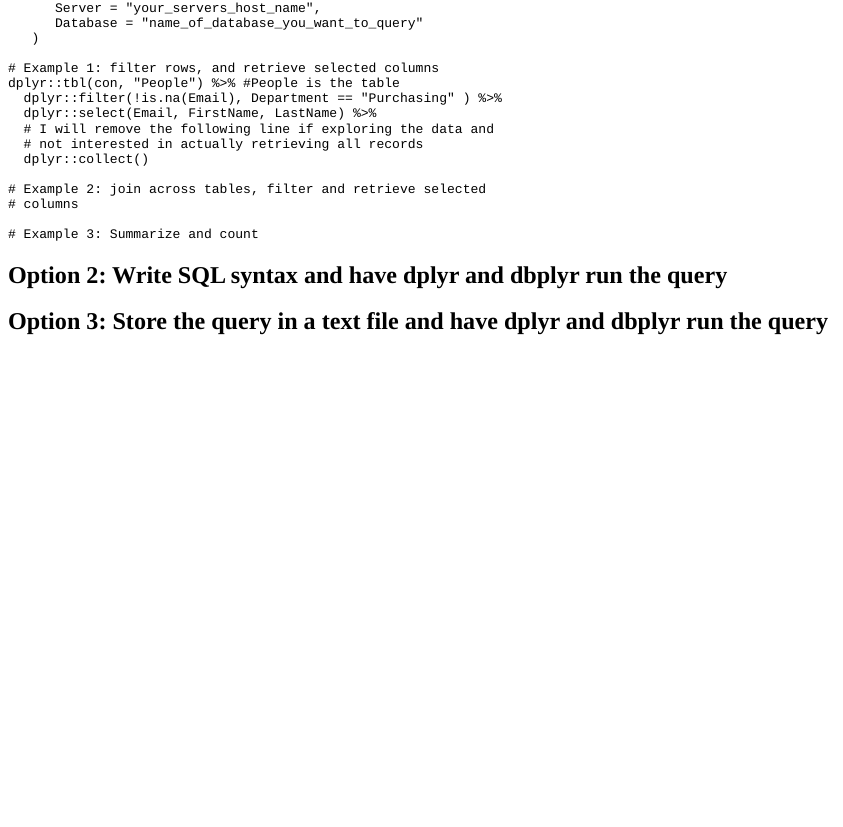
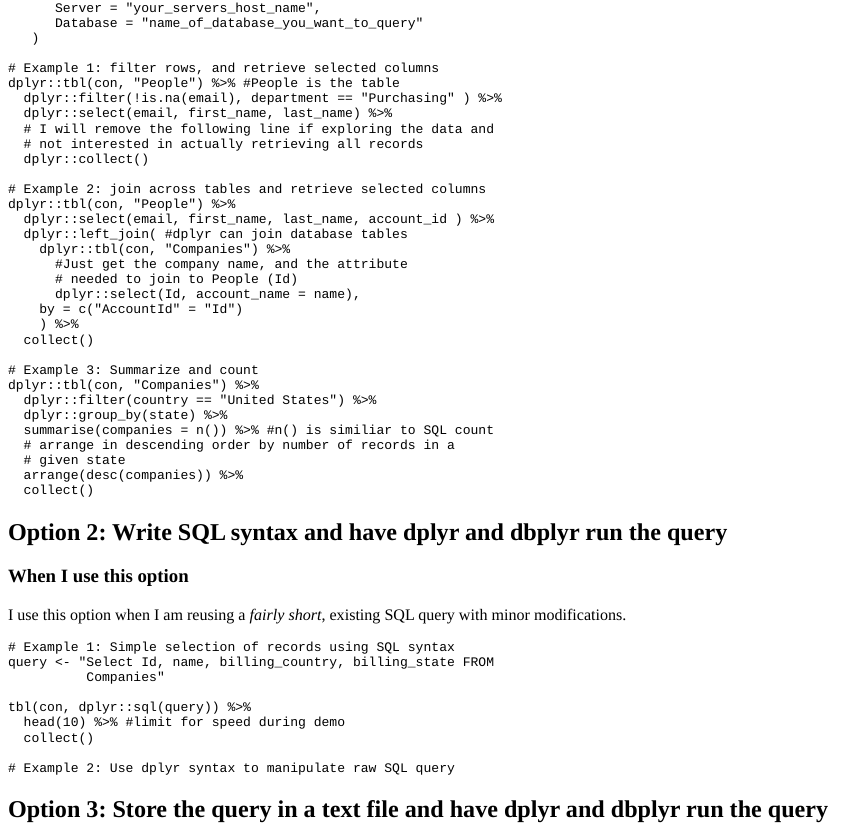
Before and after one commit to nickv9/nickvasile, an R Markdown document (content/post/2020-05-04-different-ways-to-use-dplyr-and-dbplyr-to-retrieve-data-from-a-microsoft-sql-database.Rmd): the page in a window 1100 px wide, from 870 px down. The pictures show the output file content/post/2020-05-04-different-ways-to-use-dplyr-and-dbplyr-to-retrieve-data-from-a-microsoft-sql-database.html that the author committed with the source, opened offline.

Commit message:
started examples using existing sql code

````diff
--- a/content/post/2020-05-04-different-ways-to-use-dplyr-and-dbplyr-to-retrieve-data-from-a-microsoft-sql-database.Rmd
+++ b/content/post/2020-05-04-different-ways-to-use-dplyr-and-dbplyr-to-retrieve-data-from-a-microsoft-sql-database.Rmd
@@ -54,18 +54,52 @@ con <- DBI::dbConnect(
 
 # Example 1: filter rows, and retrieve selected columns
 dplyr::tbl(con, "People") %>% #People is the table
-  dplyr::filter(!is.na(Email), Department == "Purchasing" ) %>%
-  dplyr::select(Email, FirstName, LastName) %>%
+  dplyr::filter(!is.na(email), department == "Purchasing" ) %>%
+  dplyr::select(email, first_name, last_name) %>%
   # I will remove the following line if exploring the data and
   # not interested in actually retrieving all records
   dplyr::collect()
 
-# Example 2: join across tables, filter and retrieve selected
-# columns
+# Example 2: join across tables and retrieve selected columns
+dplyr::tbl(con, "People") %>%
+  dplyr::select(email, first_name, last_name, account_id ) %>%
+  dplyr::left_join( #dplyr can join database tables
+    dplyr::tbl(con, "Companies") %>%
+      #Just get the company name, and the attribute
+      # needed to join to People (Id)
+      dplyr::select(Id, account_name = name),
+    by = c("AccountId" = "Id")
+    ) %>%
+  collect()
 
 # Example 3: Summarize and count
+dplyr::tbl(con, "Companies") %>%
+  dplyr::filter(country == "United States") %>%
+  dplyr::group_by(state) %>%
+  summarise(companies = n()) %>% #n() is similiar to SQL count
+  # arrange in descending order by number of records in a
+  # given state
+  arrange(desc(companies)) %>%
+  collect()
 ```
 
 ## Option 2: Write SQL syntax and have dplyr and dbplyr run the query
 
+### When I use this option
+
+I use this option when I am reusing a *fairly short*, existing SQL query
+with minor modifications.
+
+```{r, eval = FALSE}
+# Example 1: Simple selection of records using SQL syntax
+query <- "Select Id, name, billing_country, billing_state FROM
+          Companies"
+
+tbl(con, dplyr::sql(query)) %>%
+  head(10) %>% #limit for speed during demo
+  collect()
+
+# Example 2: Use dplyr syntax to manipulate raw SQL query
+```
+
 ## Option 3: Store the query in a text file and have dplyr and dbplyr run the query
````
Also changed, not shown: content/post/2020-05-04-different-ways-to-use-dplyr-and-dbplyr-to-retrieve-data-from-a-microsoft-sql-database.html.
